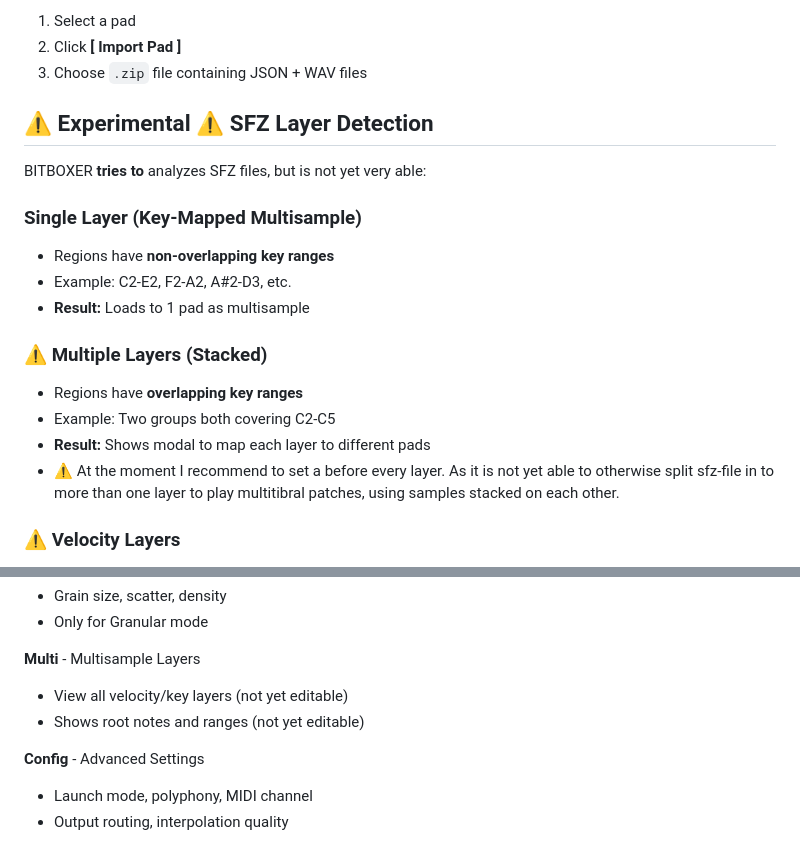
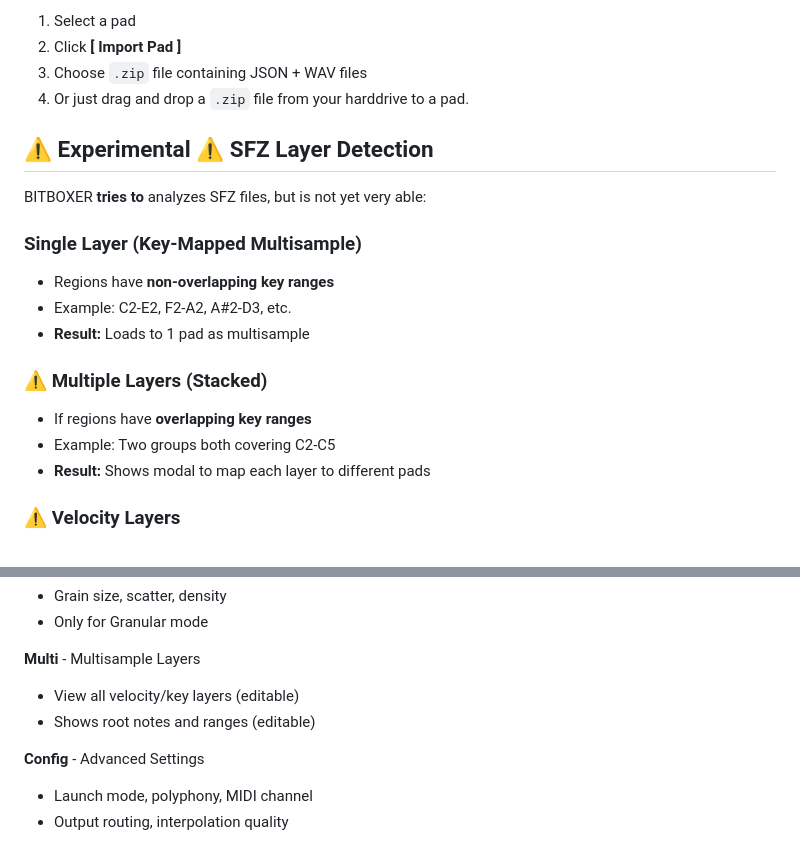
Before and after one commit to BartBral/Bitbox-editor, a Markdown page: README.md, 2 parts joined by grey strips. Rendered like a GitHub page.

```diff
--- a/README.md
+++ b/README.md
@@ -85,7 +85,7 @@ Here is how to again import one of those:
 1. Select a pad
 2. Click **[ Import Pad ]**
 3. Choose `.zip` file containing JSON + WAV files
-
+4. Or just drag and drop a `.zip` file from your harddrive to a pad.
 
 ## ⚠️ Experimental ⚠️ SFZ Layer Detection
 
@@ -97,10 +97,9 @@ BITBOXER **tries to** analyzes SFZ files, but is not yet very able:
 - **Result:** Loads to 1 pad as multisample
 
 ### ⚠️ Multiple Layers (Stacked)
-- Regions have **overlapping key ranges**
+- If regions have **overlapping key ranges**
 - Example: Two groups both covering C2-C5
 - **Result:** Shows modal to map each layer to different pads
-- ⚠️ At the moment I recommend to set a <group> before every layer. As it is not yet able to otherwise split sfz-file in to more than one layer to play multitibral patches, using samples stacked on each other.
 
 ### ⚠️ Velocity Layers
 - Multiple regions with **same key range** but different velocity ranges
@@ -163,8 +162,8 @@ When editing parameters, all greyed out settings are still completely usable, as
 - Only for Granular mode
 
 **Multi** - Multisample Layers
-- View all velocity/key layers (not yet editable)
-- Shows root notes and ranges (not yet editable)
+- View all velocity/key layers (editable)
+- Shows root notes and ranges (editable)
 
 **Config** - Advanced Settings
 - Launch mode, polyphony, MIDI channel
```
Also changed, not shown: other parts of README.md (+10 -11 lines).
